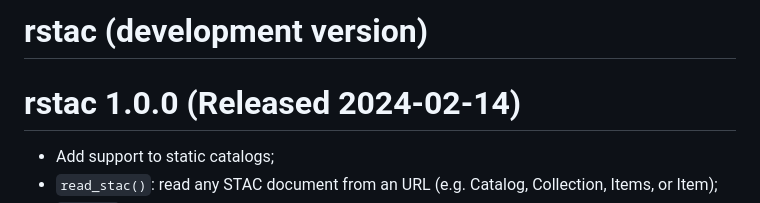
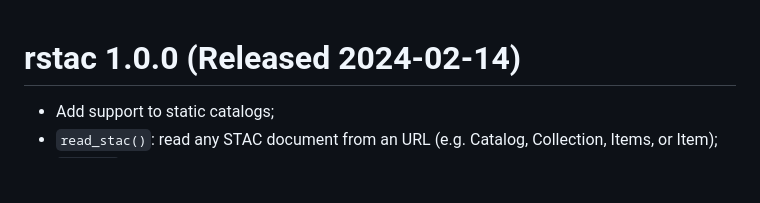
Before and after one commit to brazil-data-cube/rstac, a Markdown page: NEWS.md, the part around the change. Rendered like a GitHub page; blank space fills up the shorter version.

```diff
--- a/NEWS.md
+++ b/NEWS.md
@@ -1,5 +1,3 @@
-# rstac (development version)
-
 # rstac 1.0.0 (Released 2024-02-14)
 
 * Add support to static catalogs;
```
